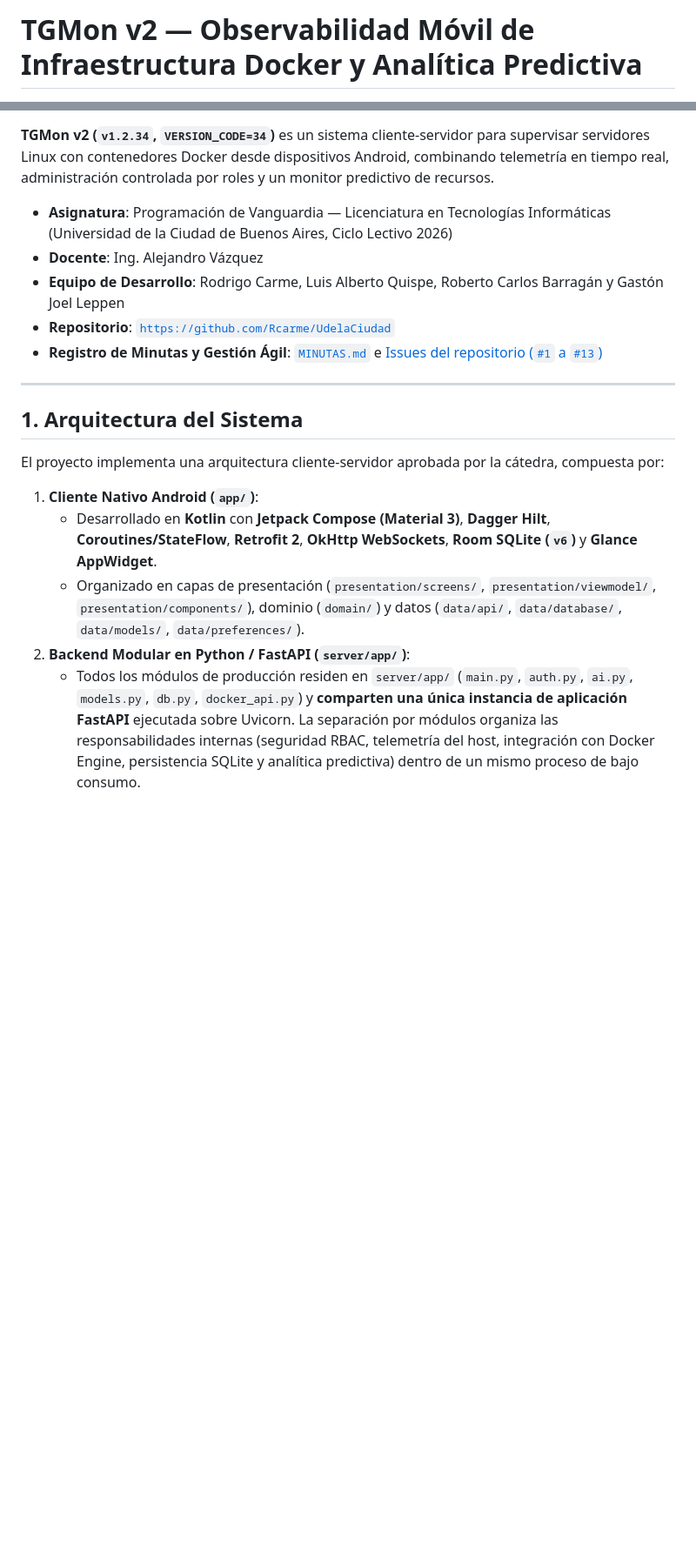
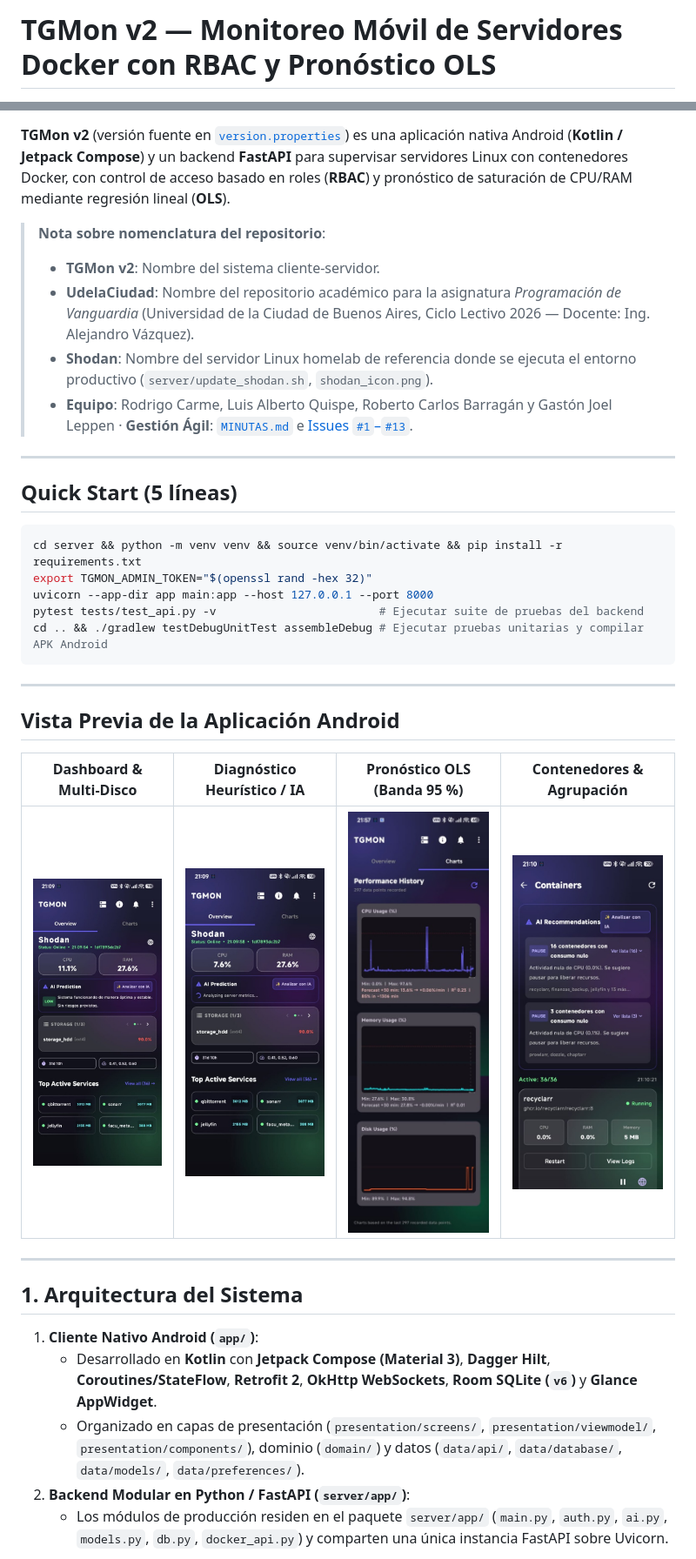
Before and after one commit to Rcarme/UdelaCiudad, a Markdown page: README.md, 2 parts joined by grey strips. Shown at 87% size. GitHub-like rendering; pictures changed too: assets/01_dashboard_overview.jpg (added), assets/02_ai_prediction_loading.jpg (added), assets/03_performance_charts.jpg (added); blank space fills up the shorter version.

Commit message:
fix(server): corregir bugs en auth/ai, aplicar t-Student y R2 en OLS, y agregar capturas en assets

````diff
--- a/README.md
+++ b/README.md
@@ -1,2 +1,2 @@
-# TGMon v2 — Observabilidad Móvil de Infraestructura Docker y Analítica Predictiva
+# TGMon v2 — Monitoreo Móvil de Servidores Docker con RBAC y Pronóstico OLS
 
@@ -8,24 +7,42 @@
 ![License](https://img.shields.io/badge/License-Proprietary%20(All%20Rights%20Reserved)-red?style=flat-square)
 
-**TGMon v2 (`v1.2.34`, `VERSION_CODE=34`)** es un sistema cliente-servidor para supervisar servidores Linux con contenedores Docker desde dispositivos Android, combinando telemetría en tiempo real, administración controlada por roles y un monitor predictivo de recursos.
+**TGMon v2** (versión fuente en [`version.properties`](version.properties)) es una aplicación nativa Android (**Kotlin / Jetpack Compose**) y un backend **FastAPI** para supervisar servidores Linux con contenedores Docker, con control de acceso basado en roles (**RBAC**) y pronóstico de saturación de CPU/RAM mediante regresión lineal (**OLS**).
 
-- **Asignatura**: Programación de Vanguardia — Licenciatura en Tecnologías Informáticas (Universidad de la Ciudad de Buenos Aires, Ciclo Lectivo 2026)
-- **Docente**: Ing. Alejandro Vázquez
-- **Equipo de Desarrollo**: Rodrigo Carme, Luis Alberto Quispe, Roberto Carlos Barragán y Gastón Joel Leppen
-- **Repositorio**: [`https://github.com/Rcarme/UdelaCiudad`](https://github.com/Rcarme/UdelaCiudad)
-- **Registro de Minutas y Gestión Ágil**: [`MINUTAS.md`](MINUTAS.md) e [Issues del repositorio (`#1` a `#13`)](https://github.com/Rcarme/UdelaCiudad/issues)
+> **Nota sobre nomenclatura del repositorio**:
+> - **TGMon v2**: Nombre del sistema cliente-servidor.
+> - **UdelaCiudad**: Nombre del repositorio académico para la asignatura *Programación de Vanguardia* (Universidad de la Ciudad de Buenos Aires, Ciclo Lectivo 2026 — Docente: Ing. Alejandro Vázquez).
+> - **Shodan**: Nombre del servidor Linux homelab de referencia donde se ejecuta el entorno productivo (`server/update_shodan.sh`, `shodan_icon.png`).
+> - **Equipo**: Rodrigo Carme, Luis Alberto Quispe, Roberto Carlos Barragán y Gastón Joel Leppen · **Gestión Ágil**: [`MINUTAS.md`](MINUTAS.md) e [Issues `#1`–`#13`](https://github.com/Rcarme/UdelaCiudad/issues).
+
+---
+
+## Quick Start (5 líneas)
+
+```bash
+cd server && python -m venv venv && source venv/bin/activate && pip install -r requirements.txt
+export TGMON_ADMIN_TOKEN="$(openssl rand -hex 32)"
+uvicorn --app-dir app main:app --host 127.0.0.1 --port 8000
+pytest tests/test_api.py -v                        # Ejecutar suite de pruebas del backend
+cd .. && ./gradlew testDebugUnitTest assembleDebug # Ejecutar pruebas unitarias y compilar APK Android
+```
+
+---
+
+## Vista Previa de la Aplicación Android
+
+| Dashboard & Multi-Disco | Diagnóstico Heurístico / IA | Pronóstico OLS (Banda 95 %) | Contenedores & Agrupación |
+| :---: | :---: | :---: | :---: |
+| <img src="assets/01_dashboard_overview.jpg" width="200" alt="Dashboard Overview"/> | <img src="assets/02_ai_prediction_loading.jpg" width="200" alt="Diagnóstico IA"/> | <img src="assets/03_performance_charts.jpg" width="200" alt="Pronóstico OLS"/> | <img src="assets/04_containers_ai_grouped.jpg" width="200" alt="Contenedores Docker"/> |
 
 ---
 
 ## 1. Arquitectura del Sistema
 
-El proyecto implementa una arquitectura cliente-servidor aprobada por la cátedra, compuesta por:
-
 1. **Cliente Nativo Android (`app/`)**:
    - Desarrollado en **Kotlin** con **Jetpack Compose (Material 3)**, **Dagger Hilt**, **Coroutines/StateFlow**, **Retrofit 2**, **OkHttp WebSockets**, **Room SQLite (`v6`)** y **Glance AppWidget**.
    - Organizado en capas de presentación (`presentation/screens/`, `presentation/viewmodel/`, `presentation/components/`), dominio (`domain/`) y datos (`data/api/`, `data/database/`, `data/models/`, `data/preferences/`).
 2. **Backend Modular en Python / FastAPI (`server/app/`)**:
-   - Todos los módulos de producción residen en `server/app/` (`main.py`, `auth.py`, `ai.py`, `models.py`, `db.py`, `docker_api.py`) y **comparten una única instancia de aplicación FastAPI** ejecutada sobre Uvicorn. La separación por módulos organiza las responsabilidades internas (seguridad RBAC, telemetría del host, integración con Docker Engine, persistencia SQLite y analítica predictiva) dentro de un mismo proceso de bajo consumo.
+   - Los módulos de producción residen en el paquete `server/app/` (`main.py`, `auth.py`, `ai.py`, `models.py`, `db.py`, `docker_api.py`) y comparten una única instancia FastAPI sobre Uvicorn.
 
 ```mermaid
 flowchart LR
````
Also changed, not shown: other parts of README.md (+51 -119 lines), 5 other files.
